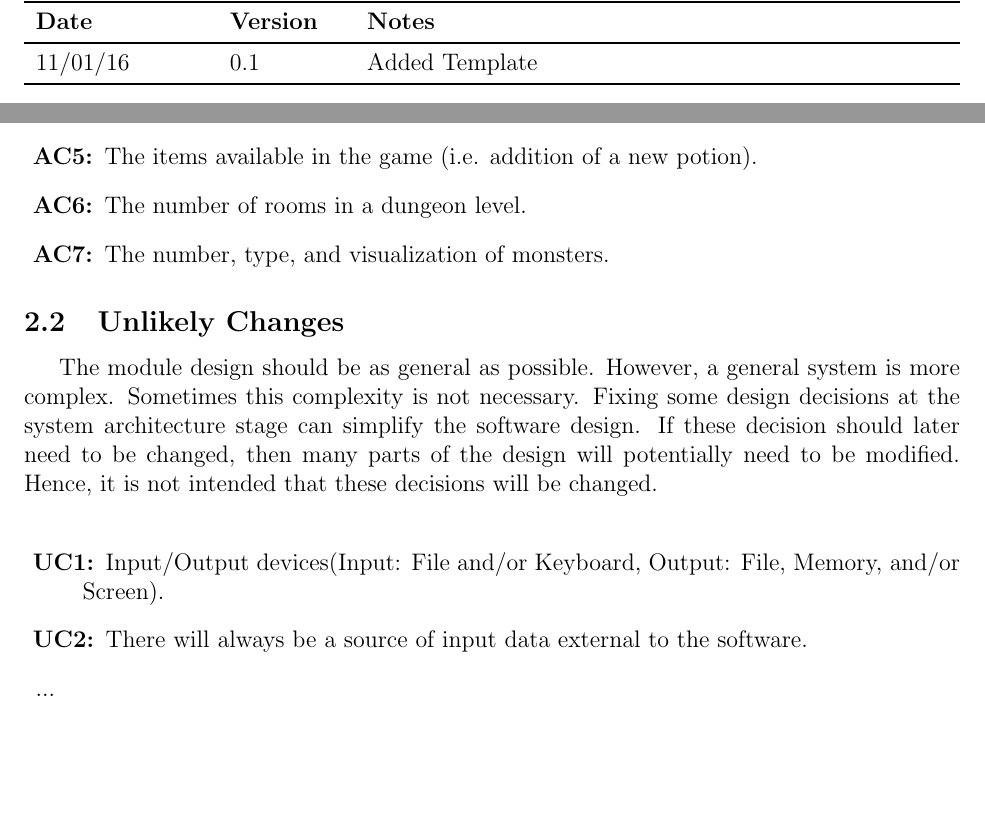
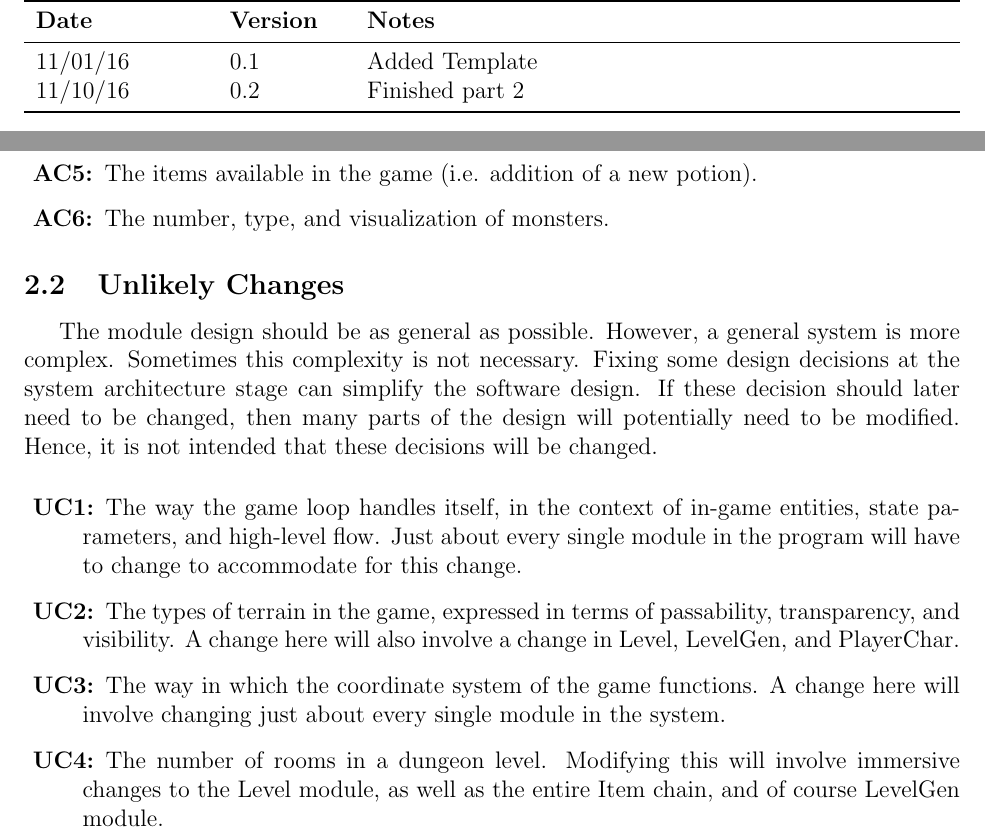
Before and after one commit to prinsij/RogueReborn, a LaTeX document (Doc/Design/MG/MG.tex): two parts of pages 2 and 4 of 15, joined at a grey line, cut so that both start at the same text, the shorter picture padded with empty space. Compiled offline with pdfLaTeX.

Commit message:
finished 2, updated log table

```diff
--- a/Doc/Design/MG/MG.tex
+++ b/Doc/Design/MG/MG.tex
@@ -94,6 +94,7 @@
 		\toprule {\bf Date} & {\bf Version} & {\bf Notes}\\
 		\midrule
 		11/01/16 & 0.1 & Added Template\\
+		11/10/16 & 0.2 & Finished part 2\\
 		\bottomrule
 	\end{tabularx}
 \end{table}
@@ -119,7 +120,6 @@ Hello World!
 			\item[\refstepcounter{acnum} \actheacnum \label{acLanguage}:] The language in which the game is presented.
 			\item[\refstepcounter{acnum} \actheacnum \label{acAccessibility}:] Accessibility modifications used to play the game.
 			\item[\refstepcounter{acnum} \actheacnum \label{acItems}:] The items available in the game (i.e. addition of a new potion).
-			\item[\refstepcounter{acnum} \actheacnum \label{acRooms}:] The number of rooms in a dungeon level.
 			\item[\refstepcounter{acnum} \actheacnum \label{acMonsters}:] The number, type, and visualization of monsters.
 		\end{description}
 
@@ -128,9 +128,10 @@ Hello World!
 		The module design should be as general as possible. However, a general system is more complex. Sometimes this complexity is not necessary. Fixing some design decisions at the system architecture stage can simplify the software design. If these decision should later need to be changed, then many parts of the design	will potentially need to be modified. Hence, it is not intended that these decisions will be changed.
 
 		\bigskip\begin{description}
-			\item[\refstepcounter{ucnum} \uctheucnum \label{ucIO}:] Input/Output devices(Input: File and/or Keyboard, Output: File, Memory, and/or Screen).
-			\item[\refstepcounter{ucnum} \uctheucnum \label{ucInput}:] There will always be a source of input data external to the software.
-			\item ...
+			\item[\refstepcounter{ucnum} \uctheucnum \label{ucMasterCtrl}:] The way the game loop handles itself, in the context of in-game entities, state parameters, and high-level flow. Just about every single module in the program will have to change to accommodate for this change.
+			\item[\refstepcounter{ucnum} \uctheucnum \label{ucTerrain}:] The types of terrain in the game, expressed in terms of passability, transparency, and visibility. A change here will also involve a change in Level, LevelGen, and PlayerChar.
+			\item[\refstepcounter{ucnum} \uctheucnum \label{ucCoord}:] The way in which the coordinate system of the game functions. A change here will involve changing just about every single module in the system.
+			\item[\refstepcounter{ucnum} \uctheucnum \label{ucRooms}:] The number of rooms in a dungeon level. Modifying this will involve immersive changes to the Level module, as well as the entire Item chain, and of course LevelGen module.
 		\end{description}
 
 \newSection{Module Hierarchy} \label{SecMH}
```
Also changed, not shown: Doc/Design/MG/MG.pdf.
